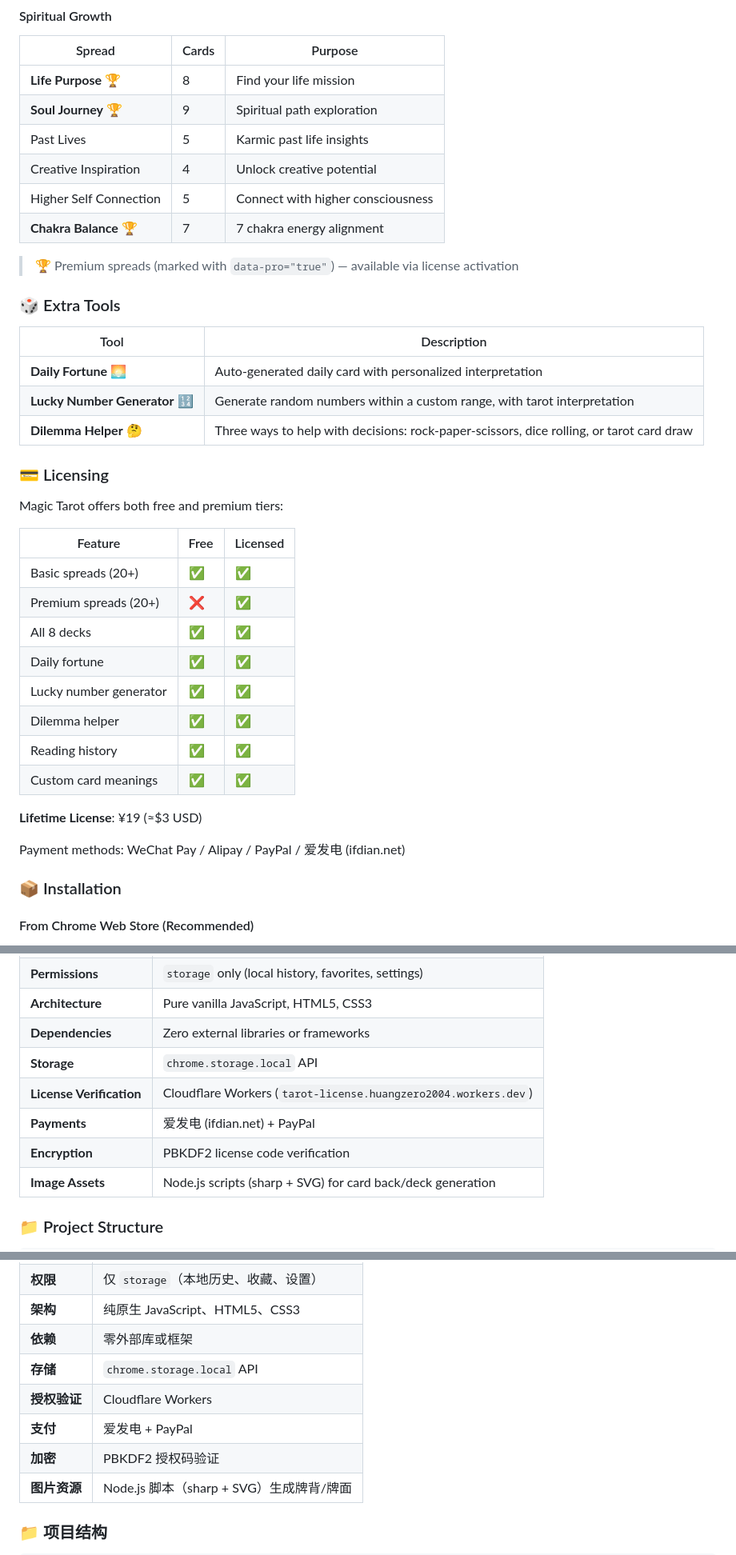
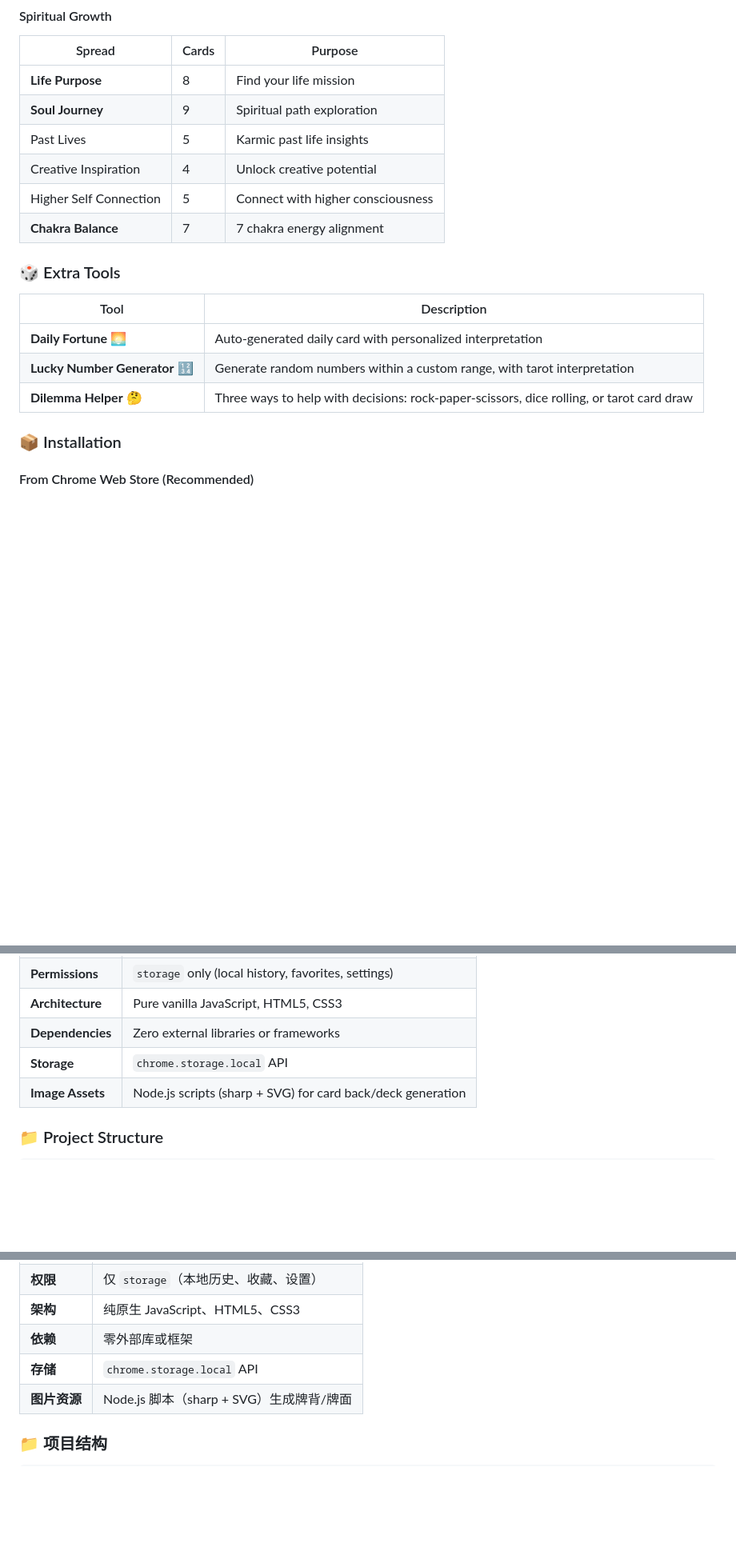
Before and after one commit to vaxicy/tarot-chrome-extension, a Markdown page: README.md, 3 parts joined by grey strips. Shown at 80% size. GitHub-like rendering; blank space fills up the shorter version.

Commit message:
README: 移除所有付费/授权相关内容（项目已全免费）

```diff
--- a/README.md
+++ b/README.md
@@ -143,14 +143,12 @@ A comprehensive tarot divination Chrome extension bringing the wisdom of 8 tarot
 #### Spiritual Growth
 | Spread | Cards | Purpose |
 |--------|-------|---------|
-| **Life Purpose** 🏆 | 8 | Find your life mission |
-| **Soul Journey** 🏆 | 9 | Spiritual path exploration |
+| **Life Purpose** | 8 | Find your life mission |
+| **Soul Journey** | 9 | Spiritual path exploration |
 | Past Lives | 5 | Karmic past life insights |
 | Creative Inspiration | 4 | Unlock creative potential |
 | Higher Self Connection | 5 | Connect with higher consciousness |
-| **Chakra Balance** 🏆 | 7 | 7 chakra energy alignment |
-
-> 🏆 Premium spreads (marked with `data-pro="true"`) — available via license activation
+| **Chakra Balance** | 7 | 7 chakra energy alignment |
 
 ### 🎲 Extra Tools
 
@@ -159,25 +157,6 @@ A comprehensive tarot divination Chrome extension bringing the wisdom of 8 tarot
 | **Daily Fortune** 🌅 | Auto-generated daily card with personalized interpretation |
 | **Lucky Number Generator** 🔢 | Generate random numbers within a custom range, with tarot interpretation |
 | **Dilemma Helper** 🤔 | Three ways to help with decisions: rock-paper-scissors, dice rolling, or tarot card draw |
-
-### 💳 Licensing
-
-Magic Tarot offers both free and premium tiers:
-
-| Feature | Free | Licensed |
-|---------|------|----------|
-| Basic spreads (20+) | ✅ | ✅ |
-| Premium spreads (20+) | ❌ | ✅ |
-| All 8 decks | ✅ | ✅ |
-| Daily fortune | ✅ | ✅ |
-| Lucky number generator | ✅ | ✅ |
-| Dilemma helper | ✅ | ✅ |
-| Reading history | ✅ | ✅ |
-| Custom card meanings | ✅ | ✅ |
-
-**Lifetime License**: ¥19 (≈$3 USD)
-
-Payment methods: WeChat Pay / Alipay / PayPal / 爱发电 (ifdian.net)
 
 ### 📦 Installation
 
@@ -213,9 +192,6 @@ Payment methods: WeChat Pay / Alipay / PayPal / 爱发电 (ifdian.net)
 | **Architecture** | Pure vanilla JavaScript, HTML5, CSS3 |
 | **Dependencies** | Zero external libraries or frameworks |
 | **Storage** | `chrome.storage.local` API |
-| **License Verification** | Cloudflare Workers (`tarot-license.huangzero2004.workers.dev`) |
-| **Payments** | 爱发电 (ifdian.net) + PayPal |
-| **Encryption** | PBKDF2 license code verification |
 | **Image Assets** | Node.js scripts (sharp + SVG) for card back/deck generation |
 
 ### 📁 Project Structure
@@ -506,9 +460,6 @@ For commercial use, please contact the author.
 | **架构** | 纯原生 JavaScript、HTML5、CSS3 |
 | **依赖** | 零外部库或框架 |
 | **存储** | `chrome.storage.local` API |
-| **授权验证** | Cloudflare Workers |
-| **支付** | 爱发电 + PayPal |
-| **加密** | PBKDF2 授权码验证 |
 | **图片资源** | Node.js 脚本（sharp + SVG）生成牌背/牌面 |
 
 ### 📁 项目结构
```
Also changed, not shown: other parts of README.md (+5 -28 lines).
